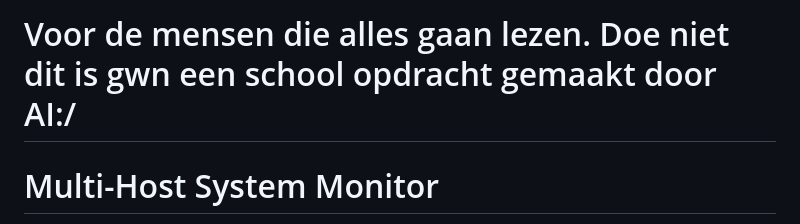
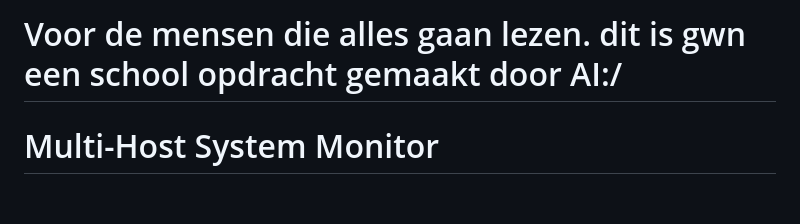
Before and after one commit to Luuk-school/Monitoring, a Markdown page: README.md, the part around the change. Rendered like a GitHub page; blank space fills up the shorter version.

Commit message:
Fix typo in README header

```diff
--- a/README.md
+++ b/README.md
@@ -1,4 +1,4 @@
-# Voor de mensen die alles gaan lezen. Doe niet dit is gwn een school opdracht gemaakt door AI:/
+# Voor de mensen die alles gaan lezen. dit is gwn een school opdracht gemaakt door AI:/
 
 # Multi-Host System Monitor
 
```
